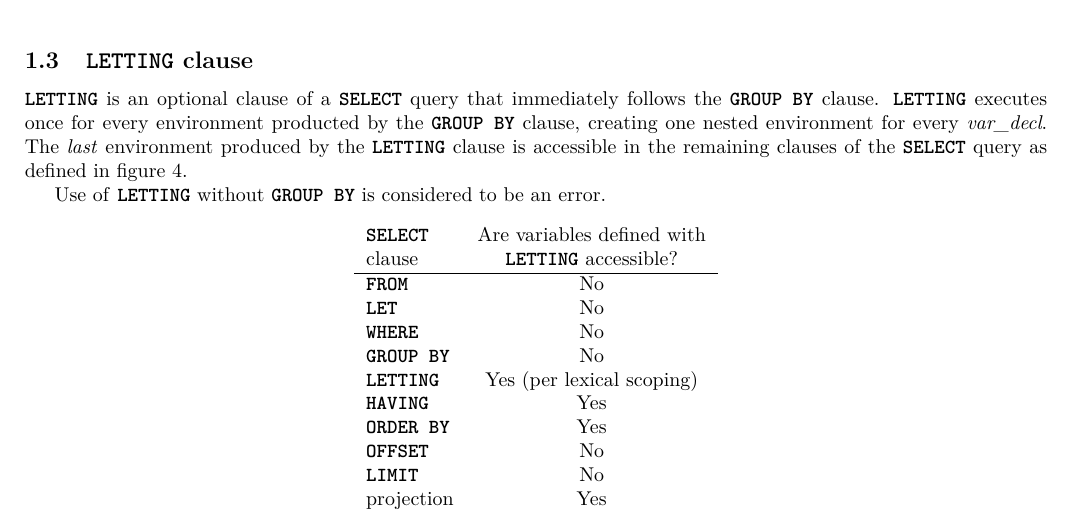
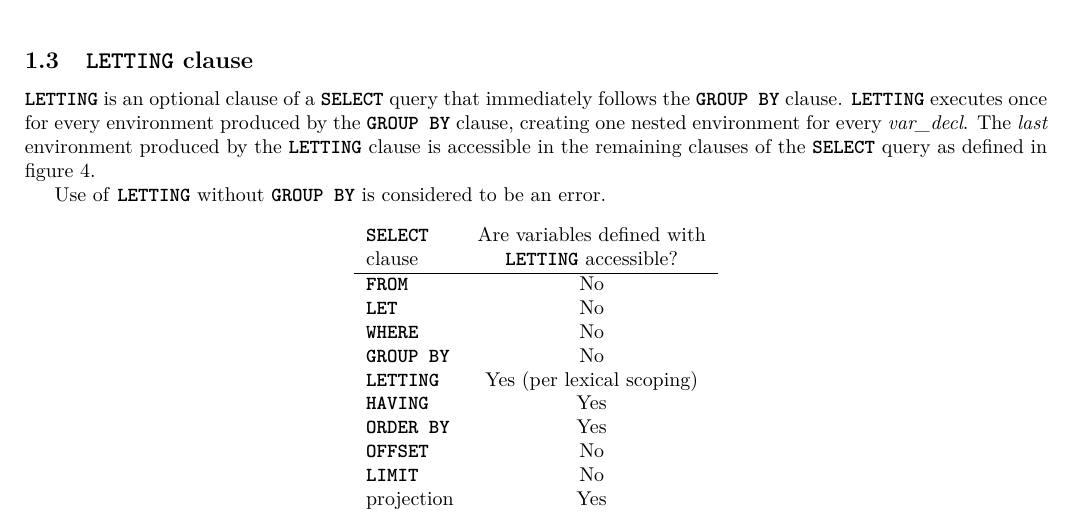
Before and after one commit to partiql/partiql-spec, a LaTeX document (psr/main.tex, which reads psr/with-let-letting.tex): part of page 3 of 3, cut so that both start at the same text. Compiled offline with pdfLaTeX.

Commit message:
Fix typo.

```diff
--- a/psr/with-let-letting.tex
+++ b/psr/with-let-letting.tex
@@ -196,7 +196,7 @@ produced by the \gl{FROM} or \gl{GROUP BY} clauses.
 
 \gl{LETTING} is an optional clause of a \gl{SELECT} query that immediately
 follows the \gl{GROUP BY} clause. \gl{LETTING} executes once for every
-environment producted by the \gl{GROUP BY} clause, creating one nested
+environment produced by the \gl{GROUP BY} clause, creating one nested
 environment for every \gn{var\_decl}. The \emph{last} environment produced by
 the \gl{LETTING} clause is accessible in the remaining clauses of the
 \gl{SELECT} query as defined in figure
```
